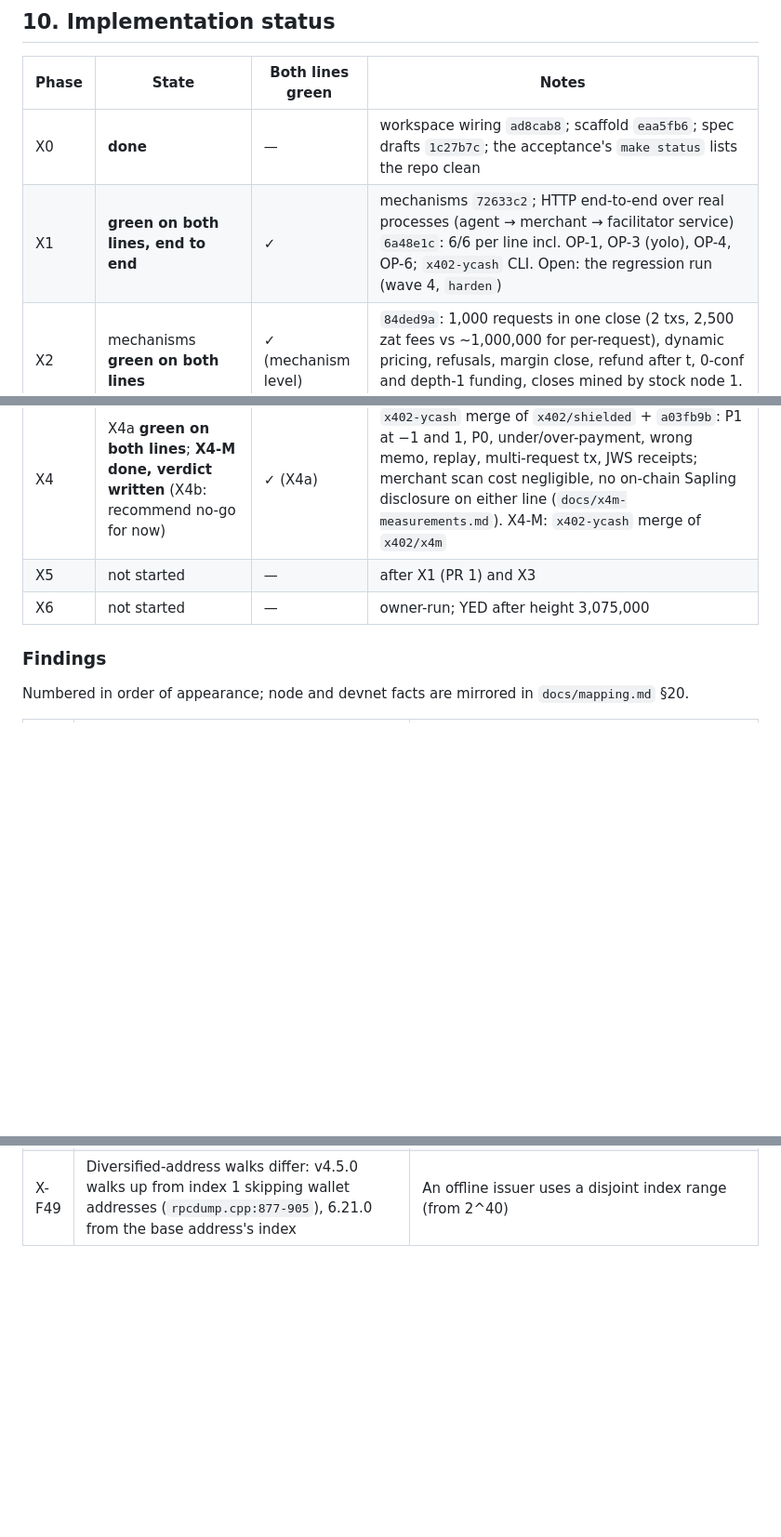
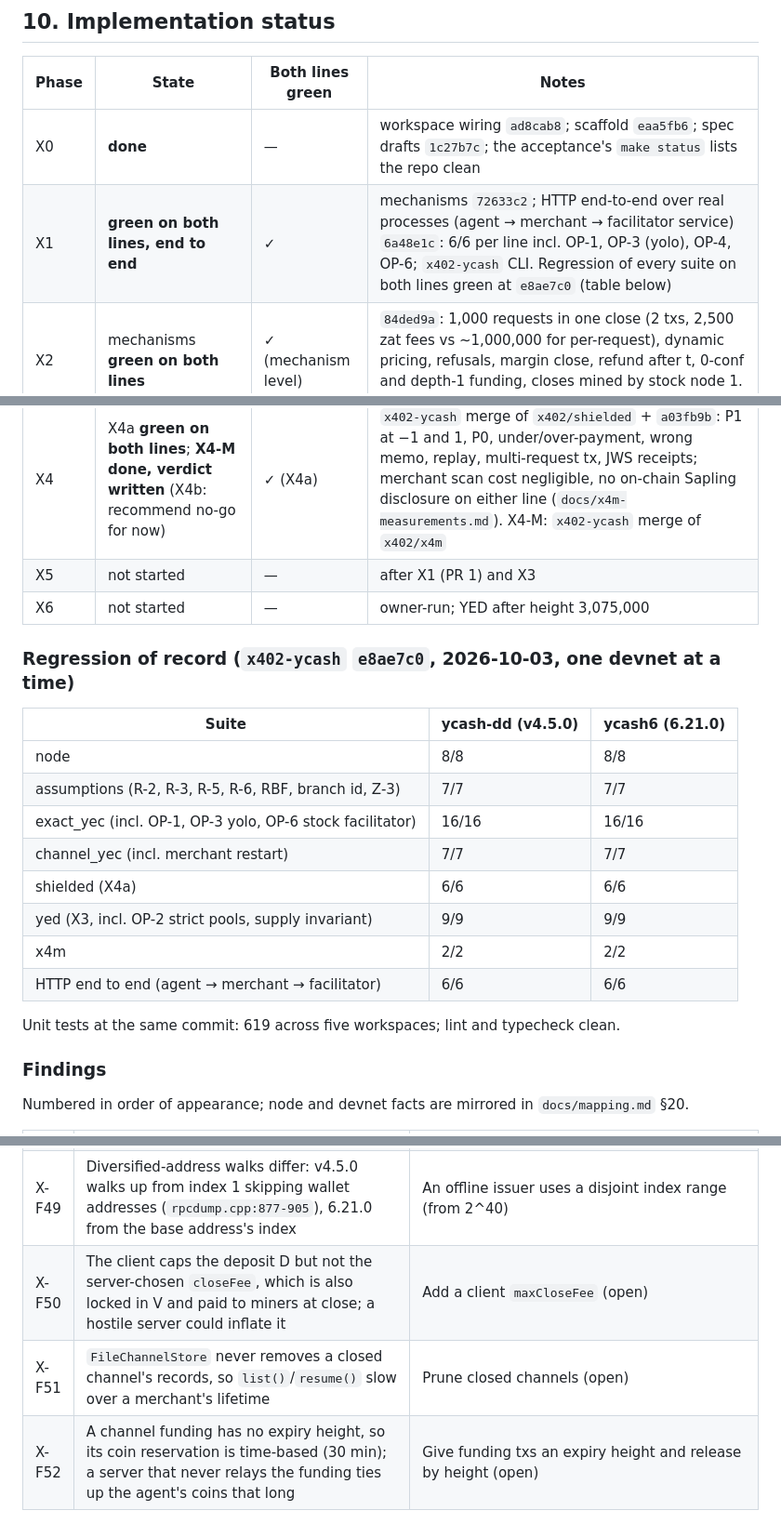
Before and after one commit to boyfromcave/yellowback, a Markdown page: docs/plans/x402-agent-payments-plan.md, 3 parts joined by grey strips. Shown at 93% size. Rendered like a GitHub page; blank space fills up the shorter version.

Commit message:
x402 plan: regression of record on both lines (8 suites green at x402-ycash e8ae7c0); findings X-F50..X-F52

```diff
--- a/docs/plans/x402-agent-payments-plan.md
+++ b/docs/plans/x402-agent-payments-plan.md
@@ -939,12 +939,27 @@ X3; X4a can start after the node adapter.
 | Phase | State | Both lines green | Notes |
 |---|---|---|---|
 | X0 | **done** | — | workspace wiring `ad8cab8`; scaffold `eaa5fb6`; spec drafts `1c27b7c`; the acceptance's `make status` lists the repo clean |
-| X1 | **green on both lines, end to end** | ✓ | mechanisms `72633c2`; HTTP end-to-end over real processes (agent → merchant → facilitator service) `6a48e1c`: 6/6 per line incl. OP-1, OP-3 (yolo), OP-4, OP-6; `x402-ycash` CLI. Open: the regression run (wave 4, `harden`) |
+| X1 | **green on both lines, end to end** | ✓ | mechanisms `72633c2`; HTTP end-to-end over real processes (agent → merchant → facilitator service) `6a48e1c`: 6/6 per line incl. OP-1, OP-3 (yolo), OP-4, OP-6; `x402-ycash` CLI. Regression of every suite on both lines green at `e8ae7c0` (table below) |
 | X2 | mechanisms **green on both lines** | ✓ (mechanism level) | `84ded9a`: 1,000 requests in one close (2 txs, 2,500 zat fees vs ~1,000,000 for per-request), dynamic pricing, refusals, margin close, refund after t, 0-conf and depth-1 funding, closes mined by stock node 1. Open: client CLI (wave 3) |
 | X3 | **green on both lines** | ✓ | `x402-ycash` `6529969`: YED exact at $1/$25 (strict pools), $0.50 refused at server and facilitator, a $20 channel of 201 one-cent requests under the dollar floor closed by a strict pool, refund with payload, Yellowback supply unchanged in every non-burning case; a hand-built burning voucher refused by verify, skipped by strict templates, mined only by stock node 1 (supply −200 cents exactly). Open: YED routes in the merchant/agent/CLI |
 | X4 | X4a **green on both lines**; **X4-M done, verdict written** (X4b: recommend no-go for now) | ✓ (X4a) | `x402-ycash` merge of `x402/shielded` + `a03fb9b`: P1 at −1 and 1, P0, under/over-payment, wrong memo, replay, multi-request tx, JWS receipts; merchant scan cost negligible, no on-chain Sapling disclosure on either line (`docs/x4m-measurements.md`). X4-M: `x402-ycash` merge of `x402/x4m` |
 | X5 | not started | — | after X1 (PR 1) and X3 |
 | X6 | not started | — | owner-run; YED after height 3,075,000 |
+
+### Regression of record (`x402-ycash` `e8ae7c0`, 2026-10-03, one devnet at a time)
+
+| Suite | ycash-dd (v4.5.0) | ycash6 (6.21.0) |
+|---|---|---|
+| node | 8/8 | 8/8 |
+| assumptions (R-2, R-3, R-5, R-6, RBF, branch id, Z-3) | 7/7 | 7/7 |
+| exact_yec (incl. OP-1, OP-3 yolo, OP-6 stock facilitator) | 16/16 | 16/16 |
+| channel_yec (incl. merchant restart) | 7/7 | 7/7 |
+| shielded (X4a) | 6/6 | 6/6 |
+| yed (X3, incl. OP-2 strict pools, supply invariant) | 9/9 | 9/9 |
+| x4m | 2/2 | 2/2 |
+| HTTP end to end (agent → merchant → facilitator) | 6/6 | 6/6 |
+
+Unit tests at the same commit: 619 across five workspaces; lint and typecheck clean.
 
 ### Findings
 
@@ -1001,3 +1016,6 @@ Numbered in order of appearance; node and devnet facts are mirrored in `docs/map
 | X-F47 | lightwalletd-dd 0.4.6 serves a 6.21.0 node for GetLightdInfo/GetBlockRange/GetTreeState; public `lite.ycash.xyz` runs the workspace pin `187a267` | A light agent path is available against either line (SendTransaction/GetMempoolTx not yet tested) |
 | X-F48 | The explorer's `commitments` field is the Sprout tree size (`ycash-dd/src/rpc/blockchain.cpp:1148-1150`); its `/blocks` cannot page past the latest 10 | Mainnet Sapling counts taken from tree states instead |
 | X-F49 | Diversified-address walks differ: v4.5.0 walks up from index 1 skipping wallet addresses (`rpcdump.cpp:877-905`), 6.21.0 from the base address's index | An offline issuer uses a disjoint index range (from 2^40) |
+| X-F50 | The client caps the deposit D but not the server-chosen `closeFee`, which is also locked in V and paid to miners at close; a hostile server could inflate it | Add a client `maxCloseFee` (open) |
+| X-F51 | `FileChannelStore` never removes a closed channel's records, so `list()`/`resume()` slow over a merchant's lifetime | Prune closed channels (open) |
+| X-F52 | A channel funding has no expiry height, so its coin reservation is time-based (30 min); a server that never relays the funding ties up the agent's coins that long | Give funding txs an expiry height and release by height (open) |
```
